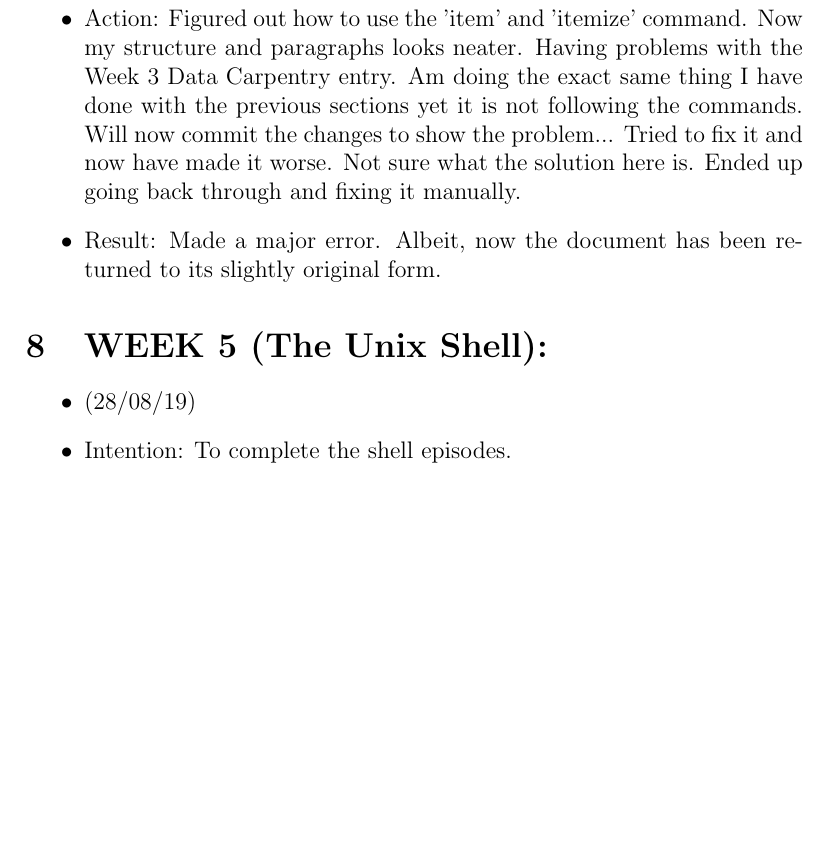
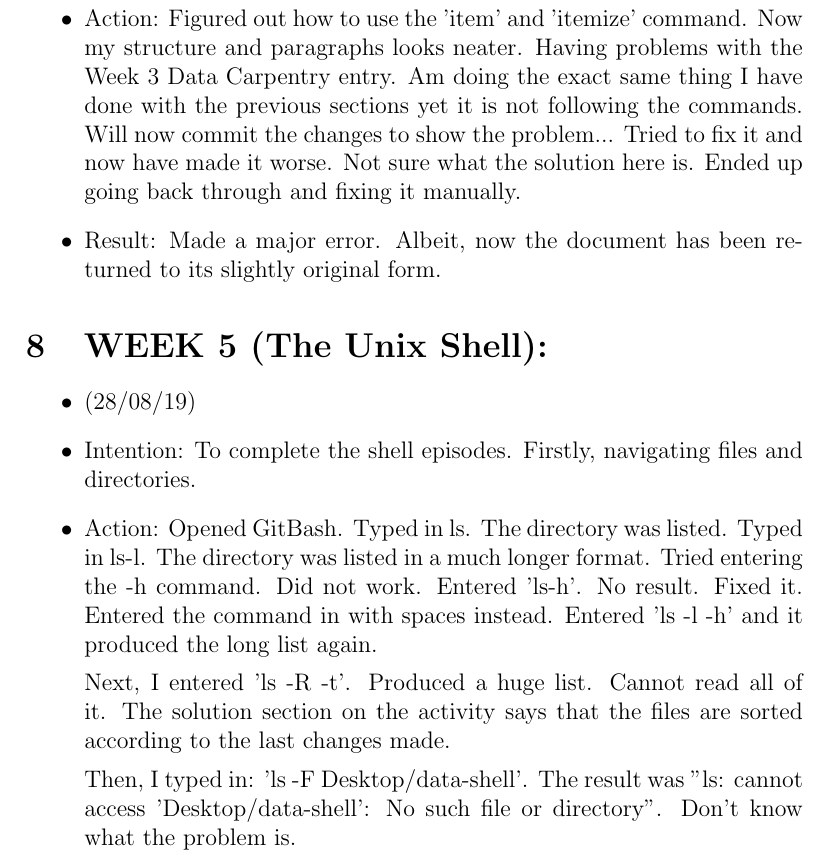
Before and after one commit to MQ-FOAR705/Learning-Journal-by-John-Hundley, a LaTeX document (main.tex): part of page 4 of 4, cut so that both start at the same text, the shorter picture padded with empty space. Compiled offline with pdfLaTeX.

Commit message:
Began The Unix Shell lesson

```diff
--- a/main.tex
+++ b/main.tex
@@ -124,7 +124,14 @@ Result: Finished it with no major issues. Was later told we didn’t actually ne
 
 (28/08/19)
 
-\item Intention: To complete the shell episodes.
+\item Intention: To complete the shell episodes. Firstly, navigating files and directories.
+
+\item Action: Opened GitBash. Typed in ls. The directory was listed. Typed in ls-l. The directory was listed in a much longer format. Tried entering the -h command. Did not work. Entered 'ls-h'. No result. Fixed it. Entered the command in with spaces instead. Entered 'ls -l -h' and it produced the long list again.
+
+Next, I entered 'ls -R -t'. Produced a huge list. Cannot read all of it. The solution section on the activity says that the files are sorted according to the last changes made.
+
+Then, I typed in: 'ls -F Desktop/data-shell'. The result was "ls: cannot access 'Desktop/data-shell': No such file or directory". Don't know what the problem is.
+
 
 
 
```
